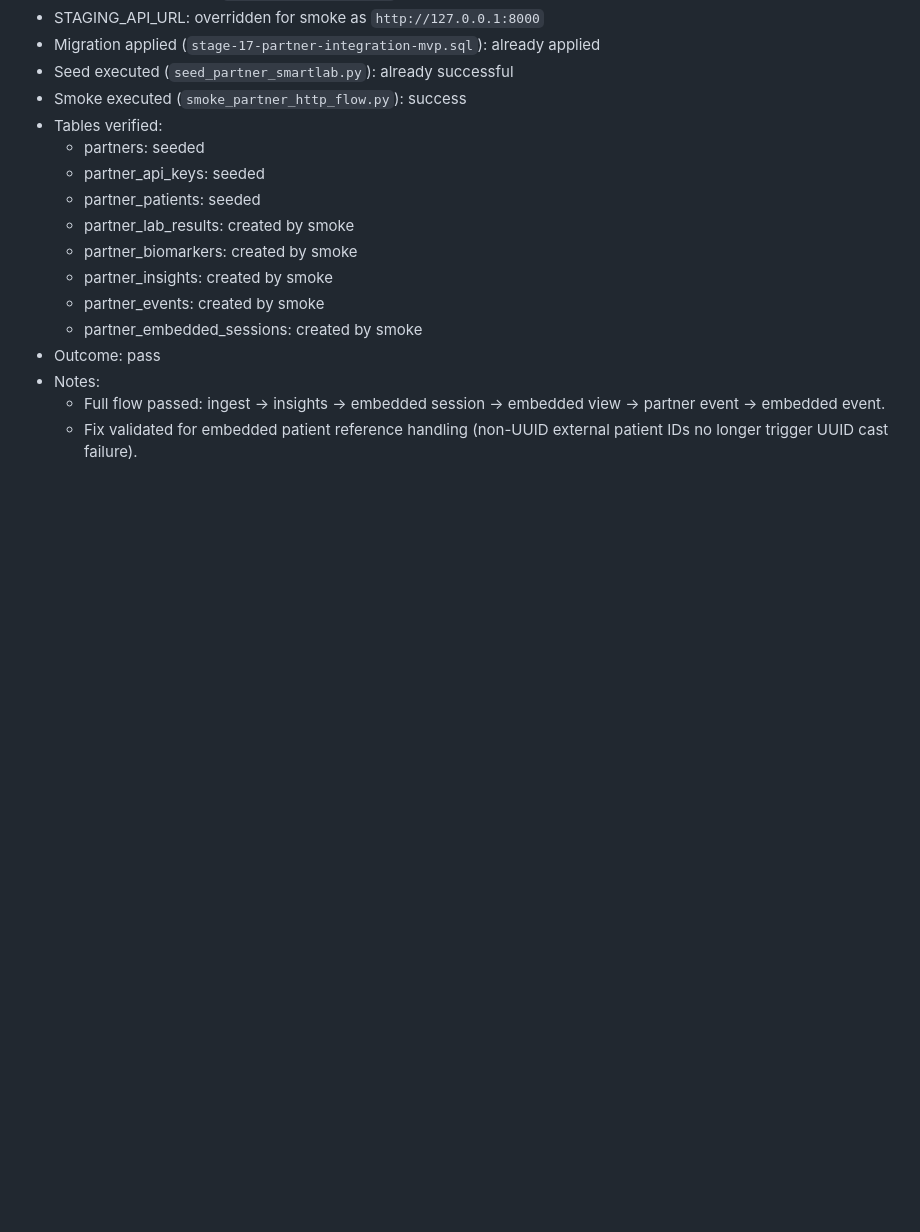
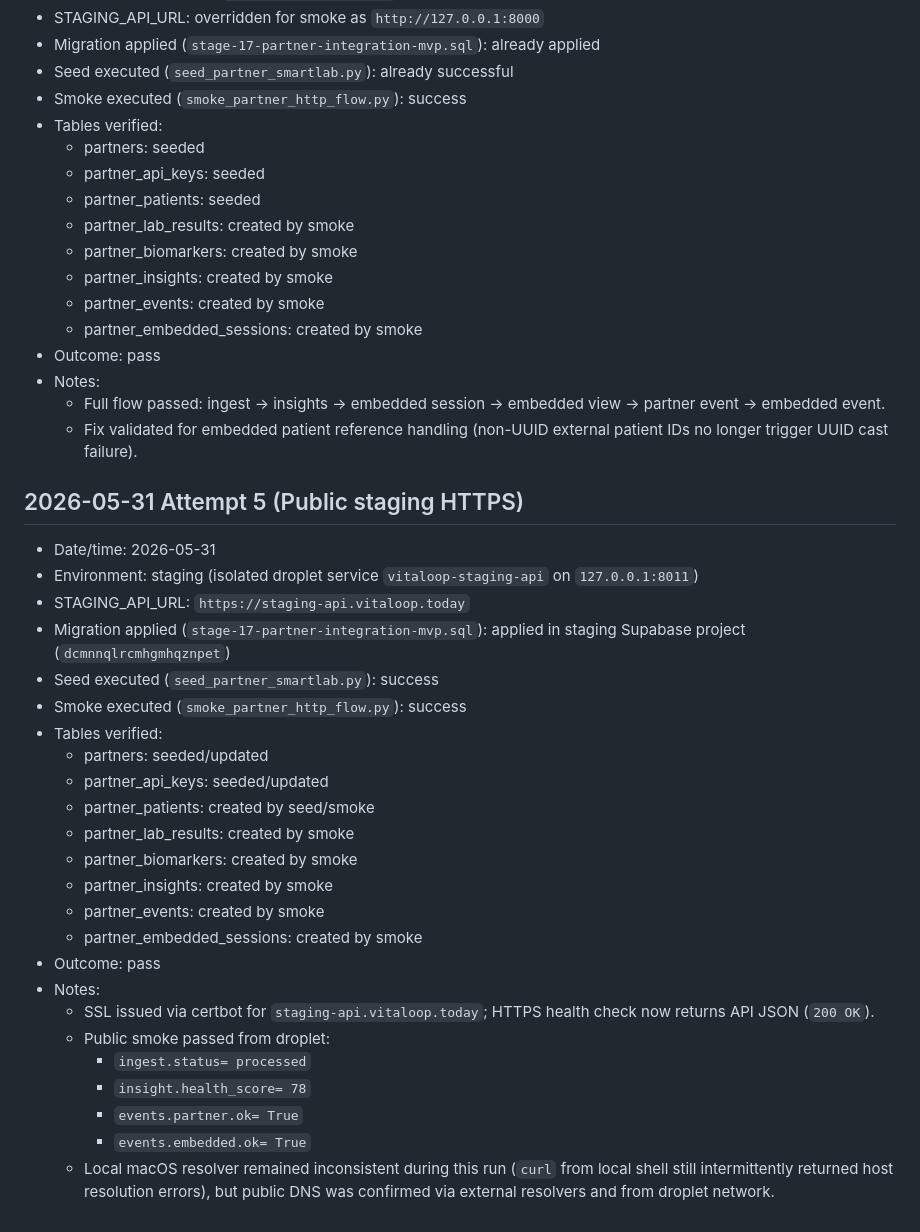
Before and after one commit to softdabtech/vitaloop, a Markdown page: docs/partner-layer-staging-validation-log.md, the part around the change. Drawn GitHub-style; blank space fills up the shorter version.

Commit message:
docs: record public staging https smoke pass

```diff
--- a/docs/partner-layer-staging-validation-log.md
+++ b/docs/partner-layer-staging-validation-log.md
@@ -110,3 +110,29 @@ Use this log after each controlled Stage 6-7 run.
 - Notes:
   - Full flow passed: ingest -> insights -> embedded session -> embedded view -> partner event -> embedded event.
   - Fix validated for embedded patient reference handling (non-UUID external patient IDs no longer trigger UUID cast failure).
+
+## 2026-05-31 Attempt 5 (Public staging HTTPS)
+- Date/time: 2026-05-31
+- Environment: staging (isolated droplet service `vitaloop-staging-api` on `127.0.0.1:8011`)
+- STAGING_API_URL: `https://staging-api.vitaloop.today`
+- Migration applied (`stage-17-partner-integration-mvp.sql`): applied in staging Supabase project (`dcmnnqlrcmhgmhqznpet`)
+- Seed executed (`seed_partner_smartlab.py`): success
+- Smoke executed (`smoke_partner_http_flow.py`): success
+- Tables verified:
+  - partners: seeded/updated
+  - partner_api_keys: seeded/updated
+  - partner_patients: created by seed/smoke
+  - partner_lab_results: created by smoke
+  - partner_biomarkers: created by smoke
+  - partner_insights: created by smoke
+  - partner_events: created by smoke
+  - partner_embedded_sessions: created by smoke
+- Outcome: pass
+- Notes:
+  - SSL issued via certbot for `staging-api.vitaloop.today`; HTTPS health check now returns API JSON (`200 OK`).
+  - Public smoke passed from droplet:
+    - `ingest.status= processed`
+    - `insight.health_score= 78`
+    - `events.partner.ok= True`
+    - `events.embedded.ok= True`
+  - Local macOS resolver remained inconsistent during this run (`curl` from local shell still intermittently returned host resolution errors), but public DNS was confirmed via external resolvers and from droplet network.
```
